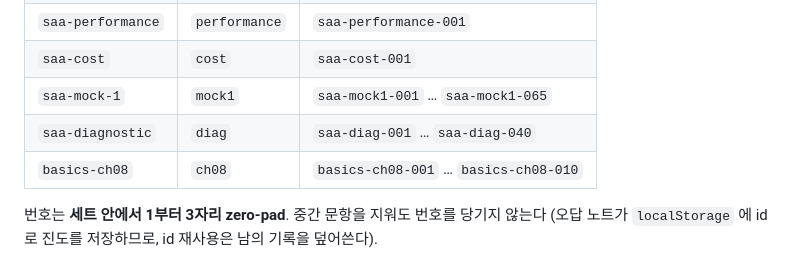
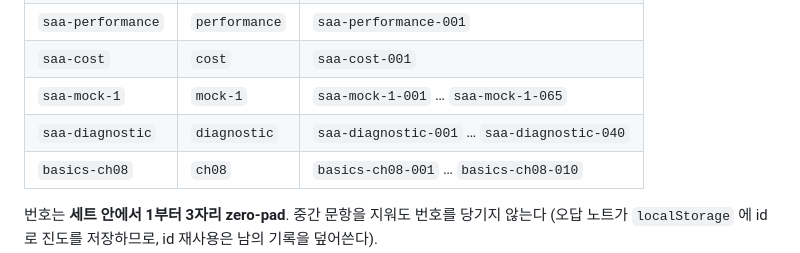
Before and after one commit to jaero0725/aws-guide, a Markdown page: docs/QUESTION_SCHEMA.md, the part around the change. Drawn GitHub-style.

Commit message:
docs: 문제 id 명명 규칙 문서를 실제 관례에 맞춤
QUESTION_SCHEMA.md 가 saa-mock-1 의 id slug 를 mock1(saa-mock1-001)로
예시했으나, 실제로는 4개 세트 전부 saa-mock-1-001 형태(하이픈 유지)로
일관되게 쓰이고 있었습니다. 검증 에이전트가 지적했습니다.

검증기는 id 형식을 강제하지 않고 전역 유일성만 확인하므로 기능 고장은
없었지만, 문서와 실제 데이터가 어긋나 있으면 다음 에이전트가 혼란을
겪습니다. 260개 문항의 id 를 바꾸는 대신(오답 노트가 localStorage 에
id 로 진도를 저장하므로 위험합니다) 문서를 실제 관례에 맞춰 정정했습니다.
saa-diagnostic 도 같은 방식으로 정정.

Co-Authored-By: Claude Opus 5 <noreply@anthropic.com>
Claude-Session: https://claude.ai/code/session_01Ketvv3c849DJiihAzde1oJ

```diff
--- a/docs/QUESTION_SCHEMA.md
+++ b/docs/QUESTION_SCHEMA.md
@@ -167,8 +167,8 @@ const mixedSet = set.mock === true || set.diagnostic === true ||
 | `saa-resilient` | `resilient` | `saa-resilient-001` |
 | `saa-performance` | `performance` | `saa-performance-001` |
 | `saa-cost` | `cost` | `saa-cost-001` |
-| `saa-mock-1` | `mock1` | `saa-mock1-001` … `saa-mock1-065` |
-| `saa-diagnostic` | `diag` | `saa-diag-001` … `saa-diag-040` |
+| `saa-mock-1` | `mock-1` | `saa-mock-1-001` … `saa-mock-1-065` |
+| `saa-diagnostic` | `diagnostic` | `saa-diagnostic-001` … `saa-diagnostic-040` |
 | `basics-ch08` | `ch08` | `basics-ch08-001` … `basics-ch08-010` |
 
 번호는 **세트 안에서 1부터 3자리 zero-pad**. 중간 문항을 지워도 번호를 당기지 않는다
```
